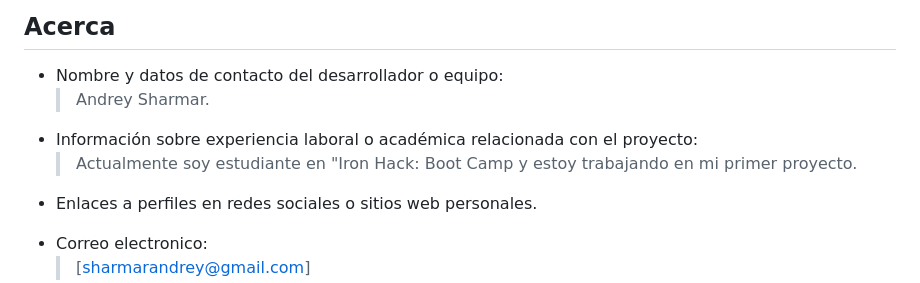
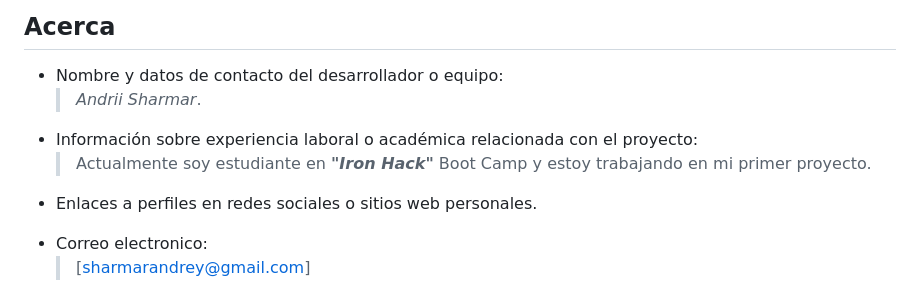
Before and after one commit to shandrii83/midtermproject, a Markdown page: README.md, the part around the change printed below. Drawn GitHub-style.

```diff
--- a/README.md
+++ b/README.md
@@ -262,9 +260,9 @@
 ## Acerca
 
 - Nombre y datos de contacto del desarrollador o equipo:
-   >Andrey Sharmar.
+   >*Andrii Sharmar*.
 - Información sobre experiencia laboral o académica relacionada con el proyecto:
-   > Actualmente soy estudiante en "Iron Hack: Boot Camp y estoy trabajando en mi primer proyecto.
+   > Actualmente soy estudiante en ***"Iron Hack"*** Boot Camp y estoy trabajando en mi primer proyecto.
 - Enlaces a perfiles en redes sociales o sitios web personales.
    >
 - Correo electronico:
```
Also changed, not shown: other parts of README.md (+6 -10 lines).
